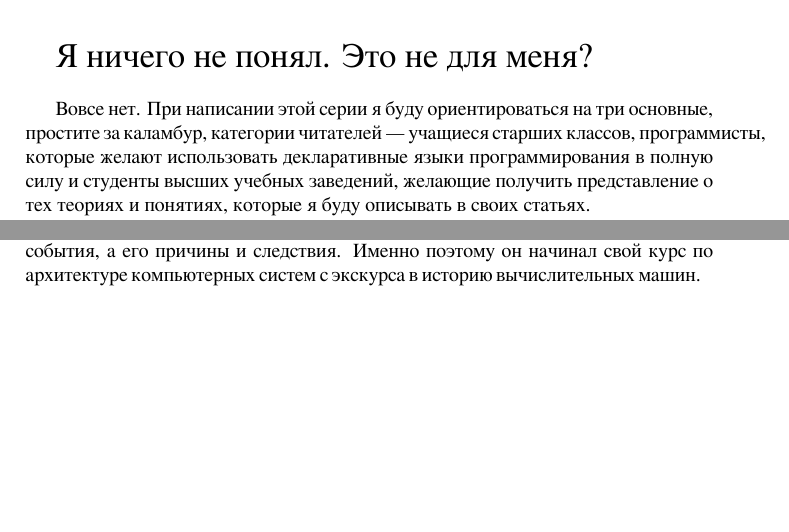
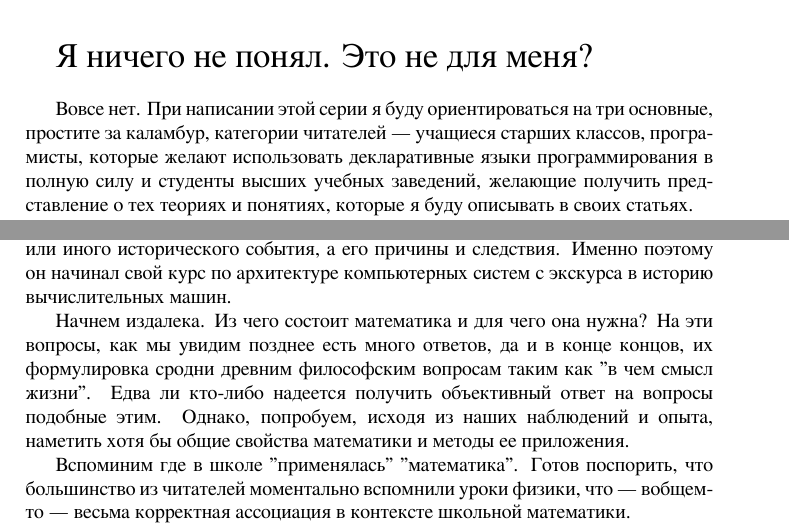
Before and after one commit to manpages/math, a LaTeX book (math.tex, which reads part_000_about.tex): two parts of pages 7 and 9 of 9, joined at a grey line, cut so that both start at the same text, the shorter picture padded with empty space. Compiled offline with XeLaTeX.

Commit message:
tiny text added. i'm off to bed.

```diff
--- a/part_000_about.tex
+++ b/part_000_about.tex
@@ -75,7 +75,7 @@
 	\normalsize
 
 	Вовсе нет.
-При написании этой серии я буду ориентироваться на три основные, простите за каламбур, категории читателей —\ учащиеся старших классов, программисты, которые желают использовать деклар\-ативные языки программирования в полную силу и студенты высших учебных заведений, желающие получить пред\-ставление о тех теориях и понятиях, которые я буду описывать в своих статьях.
+При написании этой серии я буду ориентироваться на три основные, простите за каламбур, категории читателей —\ учащиеся старших классов, програ\-мисты, которые желают использовать деклар\-ативные языки программирования в полную силу и студенты высших учебных заведений, желающие получить пред\-ставление о тех теориях и понятиях, которые я буду описывать в своих статьях.
 
 	Каждая статья будет содержать в себе предисловие, в котором будет описано отношение обсуждаемой теории или набора понятий к другим —\ уже упомянутым теориям и понятиям.
 Еще, в предисловии будет рассказано о том, какую пользу может вынести из статьи представитель той или
@@ -126,7 +126,16 @@
 	\newline
 	\normalsize
 
-	Введение в серию статей будет в известной степени описанием истории современной математики.
-Легендарный преподаватель Латвийского Университета Рихардс Румниекс говорил, что знание истории черезвычайно важно для понимания природы вещей в той или иной области, но нужно знать не дату и время того или иного исторического события, а его причины и следствия.
+	Введение в серию статей будет в известной степени описанием истории сов\-ременной математики.
+Легендарный преподаватель Латвийского Университета Рихардс Румниекс говорил, что знание истории черезвычайно важно для пони\-мания природы вещей в той или иной области, но нужно знать не дату и время того или иного исторического события, а его причины и следствия.
 Именно поэтому он начинал свой курс по архитектуре компьютерных систем с экскурса в историю вычислительных машин.
+
+	Начнем издалека.
+Из чего состоит математика и для чего она нужна?
+На эти вопросы, как мы увидим позднее есть много ответов, да и в конце концов, их формулировка сродни древним философским вопросам таким как "в чем смысл жизни".
+Едва ли кто-либо надеется получить объективный ответ на вопросы \linebreak подобные этим.
+Однако, попробуем, исходя из наших наблюдений и опыта, \linebreak наметить хотя бы общие свойства математики и методы ее приложения.
+
+	Вспоминим где в школе ''применялась'' ''математика''.
+Готов поспорить, что большинство из читателей моментально вспомнили уроки физики, что —\ вобщем-то —\ весьма корректная ассоциация в контексте школьной математики.
 \end{document}
```
